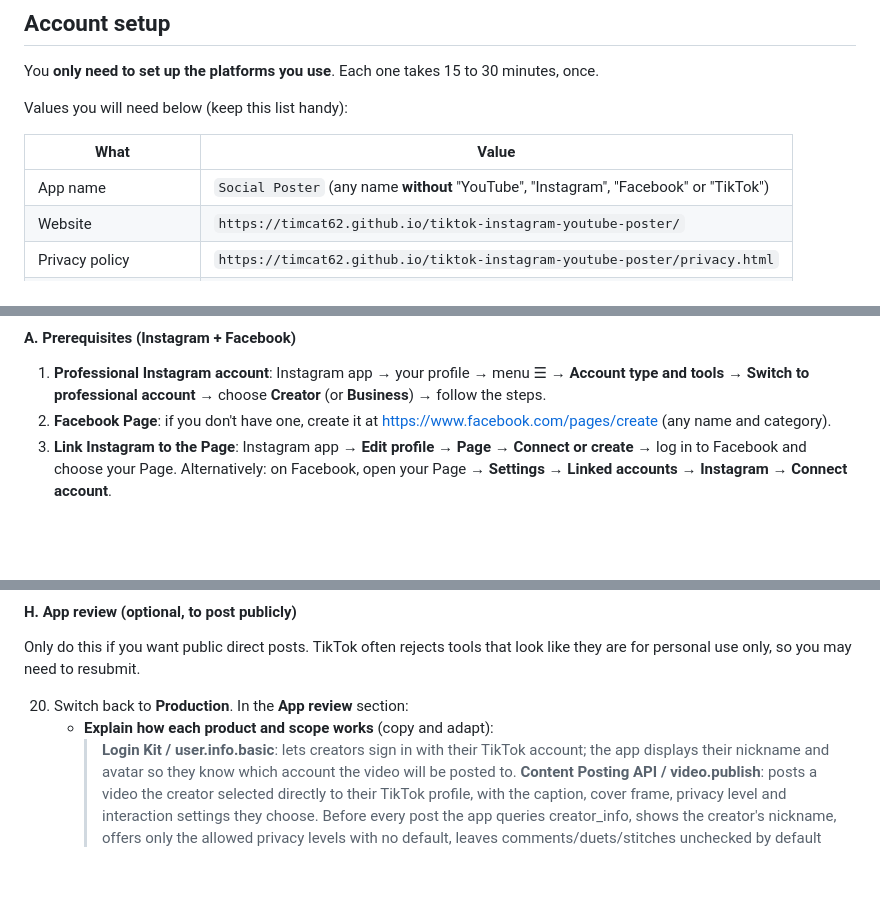
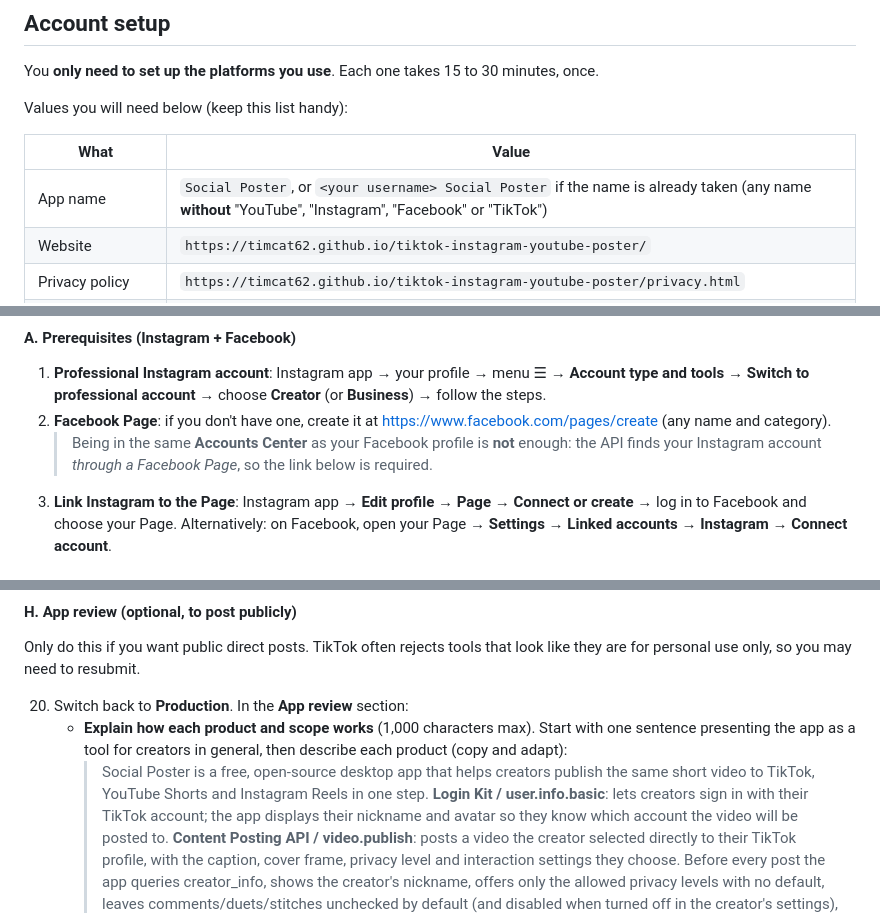
Before and after one commit to Timcat62/tiktok-instagram-youtube-poster, a Markdown page: README.md, 3 parts joined by grey strips. Rendered like a GitHub page; blank space fills up the shorter version.

```diff
--- a/README.md
+++ b/README.md
@@ -69,7 +69,7 @@ Values you will need below (keep this list handy):
 
 | What | Value |
 |---|---|
-| App name | `Social Poster` (any name **without** "YouTube", "Instagram", "Facebook" or "TikTok") |
+| App name | `Social Poster`, or `<your username> Social Poster` if the name is already taken (any name **without** "YouTube", "Instagram", "Facebook" or "TikTok") |
 | Website | `https://timcat62.github.io/tiktok-instagram-youtube-poster/` |
 | Privacy policy | `https://timcat62.github.io/tiktok-instagram-youtube-poster/privacy.html` |
 | Terms of service | `https://timcat62.github.io/tiktok-instagram-youtube-poster/terms.html` |
@@ -215,6 +217,7 @@ Submit. Google replies by email, sometimes with follow-up questions: answer them
 
 1. **Professional Instagram account**: Instagram app → your profile → menu ☰ → **Account type and tools** → **Switch to professional account** → choose **Creator** (or **Business**) → follow the steps.
 2. **Facebook Page**: if you don't have one, create it at <https://www.facebook.com/pages/create> (any name and category).
+   > Being in the same **Accounts Center** as your Facebook profile is **not** enough: the API finds your Instagram account *through a Facebook Page*, so the link below is required.
 3. **Link Instagram to the Page**: Instagram app → **Edit profile** → **Page** → **Connect or create** → log in to Facebook and choose your Page. Alternatively: on Facebook, open your Page → **Settings** → **Linked accounts** → **Instagram** → **Connect account**.
 
 #### B. Meta developer account
@@ -327,7 +336,8 @@ If step 14 fails (error "URL blocked", "invalid redirect"…):
 Only do this if you want public direct posts. TikTok often rejects tools that look like they are for personal use only, so you may need to resubmit.
 
 20. Switch back to **Production**. In the **App review** section:
-    - **Explain how each product and scope works** (copy and adapt):
+    - **Explain how each product and scope works** (1,000 characters max). Start with one sentence presenting the app as a tool for creators in general, then describe each product (copy and adapt):
+      > Social Poster is a free, open-source desktop app that helps creators publish the same short video to TikTok, YouTube Shorts and Instagram Reels in one step.
       > **Login Kit / user.info.basic**: lets creators sign in with their TikTok account; the app displays their nickname and avatar so they know which account the video will be posted to.
       > **Content Posting API / video.publish**: posts a video the creator selected directly to their TikTok profile, with the caption, cover frame, privacy level and interaction settings they choose. Before every post the app queries creator_info, shows the creator's nickname, offers only the allowed privacy levels with no default, leaves comments/duets/stitches unchecked by default (and disabled when turned off in the creator's settings), supports commercial content disclosure (Your brand / Branded content), and shows the Music Usage Confirmation consent before the Publish button. The user explicitly clicks Publish and sees the processing status.
       > **video.upload**: used by the "Send as draft" option, which uploads the video to the creator's TikTok inbox so they can edit and post it from the TikTok app.
```
Also changed, not shown: other parts of README.md (+27 -12 lines).
